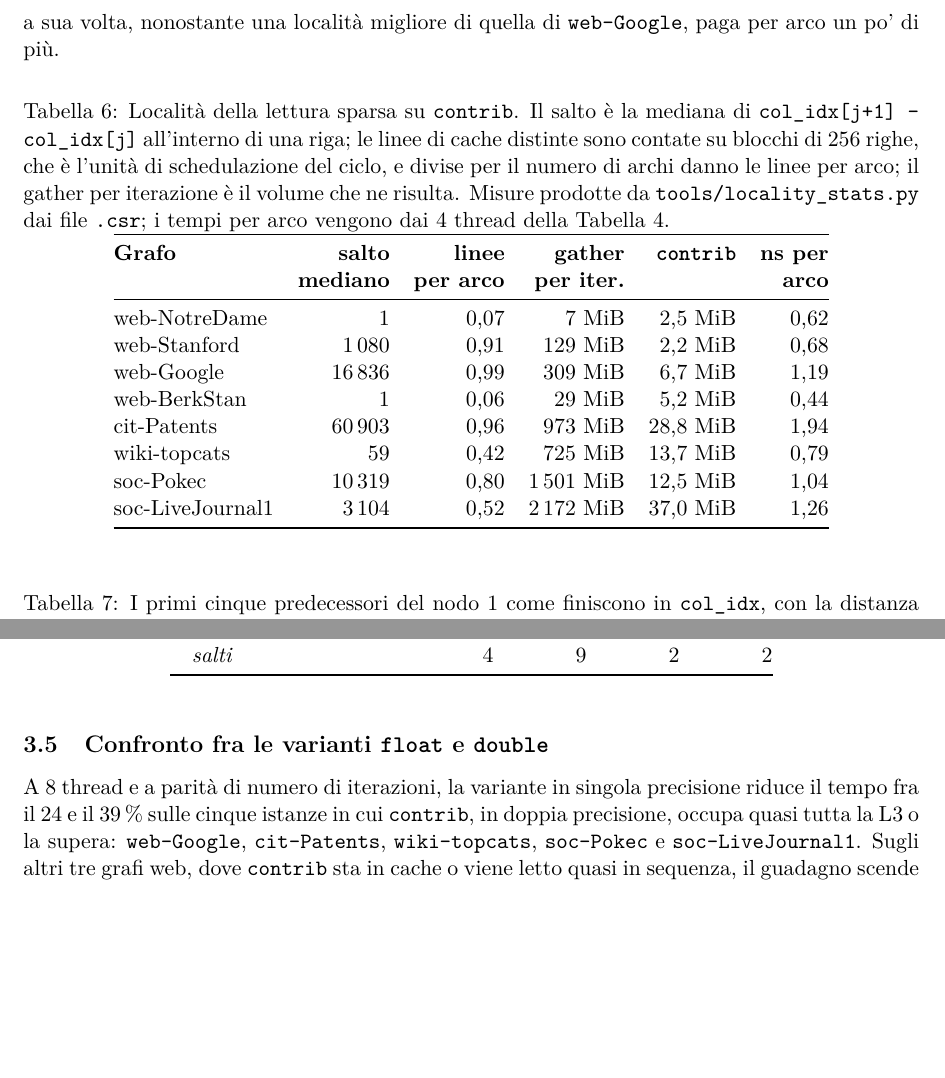
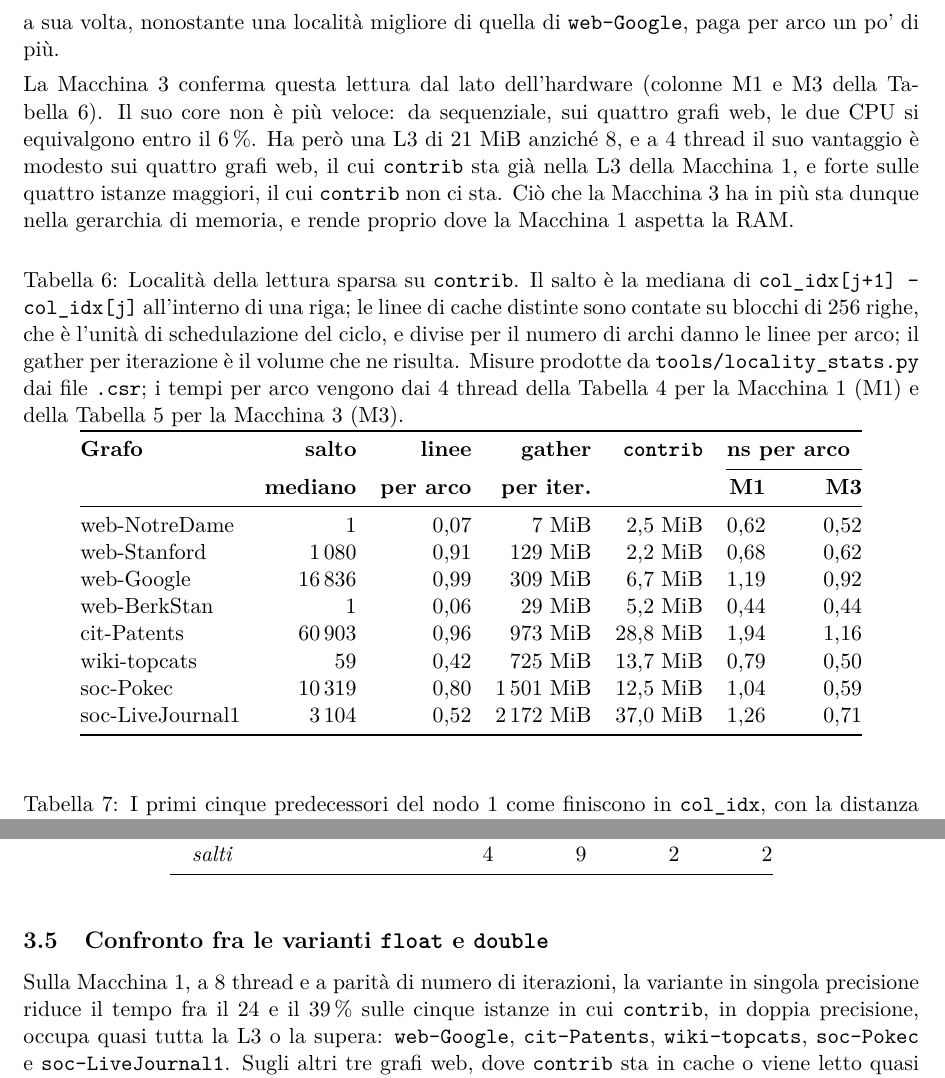
Before and after one commit to EmanueleCecchia/pagerank-openmp-cuda, a LaTeX document (relazione/relazione.tex): two parts of page 19 of 21, joined at a grey line, cut so that both start at the same text, the shorter picture padded with empty space. Compiled offline with pdfLaTeX.

Commit message:
Confronta il costo per arco delle due macchine nella localita'
La tabella della localita' prende una colonna di ns per arco anche per
la Macchina 3, ai 4 thread della sua tabella dei tempi. Il capoverso che
la commenta usa il confronto come prova dal lato dell'hardware: da
sequenziale le due CPU si equivalgono sui grafi web, quindi il core non
e' piu' veloce; a 4 thread il vantaggio della Macchina 3 e' modesto dove
contrib sta gia' nella L3 della Macchina 1 e forte sulle quattro istanze
maggiori, dove non ci sta. Cio' che la Macchina 3 ha in piu' sta nella
gerarchia di memoria.

Il confronto float/double dice che i suoi numeri sono della Macchina 1.
Il testo resta fuori dal capoverso sul float nella Macchina 3 in poi.

```diff
--- a/relazione/relazione.tex
+++ b/relazione/relazione.tex
@@ -1221,6 +1221,18 @@ e costa meno ($1{,}04$ contro $1{,}26$~ns); \texttt{soc-LiveJournal1}, a sua
 volta, nonostante una località migliore di quella di \texttt{web-Google}, paga
 per arco un po' di più.
 
+
+\stacco
+La Macchina 3 conferma questa lettura dal lato dell'hardware (colonne
+M1 e M3 della Tabella~\ref{tab:localita}). Il suo core non è più veloce: da
+sequenziale, sui quattro grafi web, le due CPU si equivalgono entro il
+6\,\%. Ha però una L3 di 21~MiB anziché 8, e a 4 thread il suo vantaggio è
+modesto sui quattro grafi web, il cui \texttt{contrib} sta già nella L3 della
+Macchina 1, e forte sulle quattro
+istanze maggiori, il cui \texttt{contrib} non ci sta.
+Ciò che la Macchina 3 ha in più sta dunque nella gerarchia di memoria,
+e rende proprio dove la Macchina 1 aspetta la RAM.
+
 \begin{table}[h]
 \centering
 \caption{Località della lettura sparsa su \texttt{contrib}. Il salto è la
@@ -1229,22 +1241,25 @@ linee di cache distinte sono contate su blocchi di 256 righe, che è l'unità di
 schedulazione del ciclo, e divise per il numero di archi danno le linee per
 arco; il gather per iterazione è il volume che ne risulta.
 Misure prodotte da \texttt{tools/locality\_stats.py} dai file \texttt{.csr};
-i tempi per arco vengono dai 4 thread della Tabella~\ref{tab:scaling}.}
+i tempi per arco vengono dai 4 thread della Tabella~\ref{tab:scaling} per
+la Macchina 1 (M1) e della Tabella~\ref{tab:scaling3} per la Macchina 3 (M3).}
 \label{tab:localita}
-\begin{tabular}{@{}lrrrrr@{}}
+\begin{tabular}{@{}lrrrrrr@{}}
 \toprule
 \textbf{Grafo} & \textbf{salto} & \textbf{linee} & \textbf{gather} &
-\textbf{\texttt{contrib}} & \textbf{ns per} \\
- & \textbf{mediano} & \textbf{per arco} & \textbf{per iter.} & & \textbf{arco} \\
+\textbf{\texttt{contrib}} & \multicolumn{2}{c}{\textbf{ns per arco}} \\
+\cmidrule(l){6-7}
+ & \textbf{mediano} & \textbf{per arco} & \textbf{per iter.} & &
+\textbf{M1} & \textbf{M3} \\
 \midrule
-web-NotreDame    & 1        & 0,07 & 7 MiB      & 2,5 MiB  & 0,62 \\
-web-Stanford     & 1\,080   & 0,91 & 129 MiB    & 2,2 MiB  & 0,68 \\
-web-Google       & 16\,836  & 0,99 & 309 MiB    & 6,7 MiB  & 1,19 \\
-web-BerkStan     & 1        & 0,06 & 29 MiB     & 5,2 MiB  & 0,44 \\
-cit-Patents      & 60\,903  & 0,96 & 973 MiB    & 28,8 MiB & 1,94 \\
-wiki-topcats     & 59       & 0,42 & 725 MiB    & 13,7 MiB & 0,79 \\
-soc-Pokec        & 10\,319  & 0,80 & 1\,501 MiB & 12,5 MiB & 1,04 \\
-soc-LiveJournal1 & 3\,104   & 0,52 & 2\,172 MiB & 37,0 MiB & 1,26 \\
+web-NotreDame    & 1        & 0,07 & 7 MiB      & 2,5 MiB  & 0,62 & 0,52 \\
+web-Stanford     & 1\,080   & 0,91 & 129 MiB    & 2,2 MiB  & 0,68 & 0,62 \\
+web-Google       & 16\,836  & 0,99 & 309 MiB    & 6,7 MiB  & 1,19 & 0,92 \\
+web-BerkStan     & 1        & 0,06 & 29 MiB     & 5,2 MiB  & 0,44 & 0,44 \\
+cit-Patents      & 60\,903  & 0,96 & 973 MiB    & 28,8 MiB & 1,94 & 1,16 \\
+wiki-topcats     & 59       & 0,42 & 725 MiB    & 13,7 MiB & 0,79 & 0,50 \\
+soc-Pokec        & 10\,319  & 0,80 & 1\,501 MiB & 12,5 MiB & 1,04 & 0,59 \\
+soc-LiveJournal1 & 3\,104   & 0,52 & 2\,172 MiB & 37,0 MiB & 1,26 & 0,71 \\
 \bottomrule
 \end{tabular}
 \end{table}
@@ -1268,7 +1283,7 @@ soc-LiveJournal1 & 3\,104   & 0,52 & 2\,172 MiB & 37,0 MiB & 1,26 \\
 \end{table}
 
 \subsection{Confronto fra le varianti \texttt{float} e \texttt{double}}
-A 8 thread e a parità di numero di iterazioni, la variante in singola
+Sulla Macchina 1, a 8 thread e a parità di numero di iterazioni, la variante in singola
 precisione riduce il tempo fra il $24$ e il $39\,\%$ sulle cinque istanze in
 cui \texttt{contrib}, in doppia precisione, occupa quasi tutta la L3 o la
 supera: \texttt{web-Google},
```
